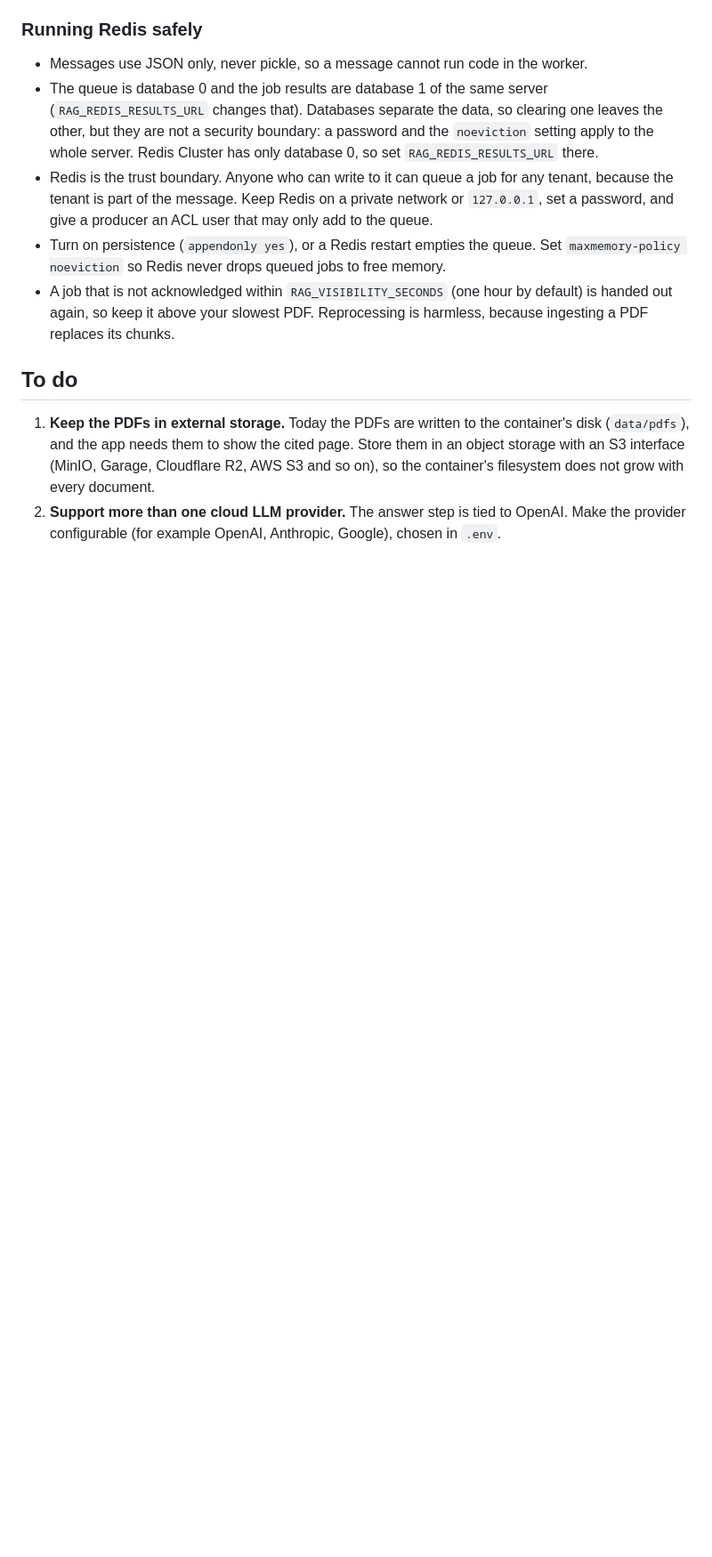
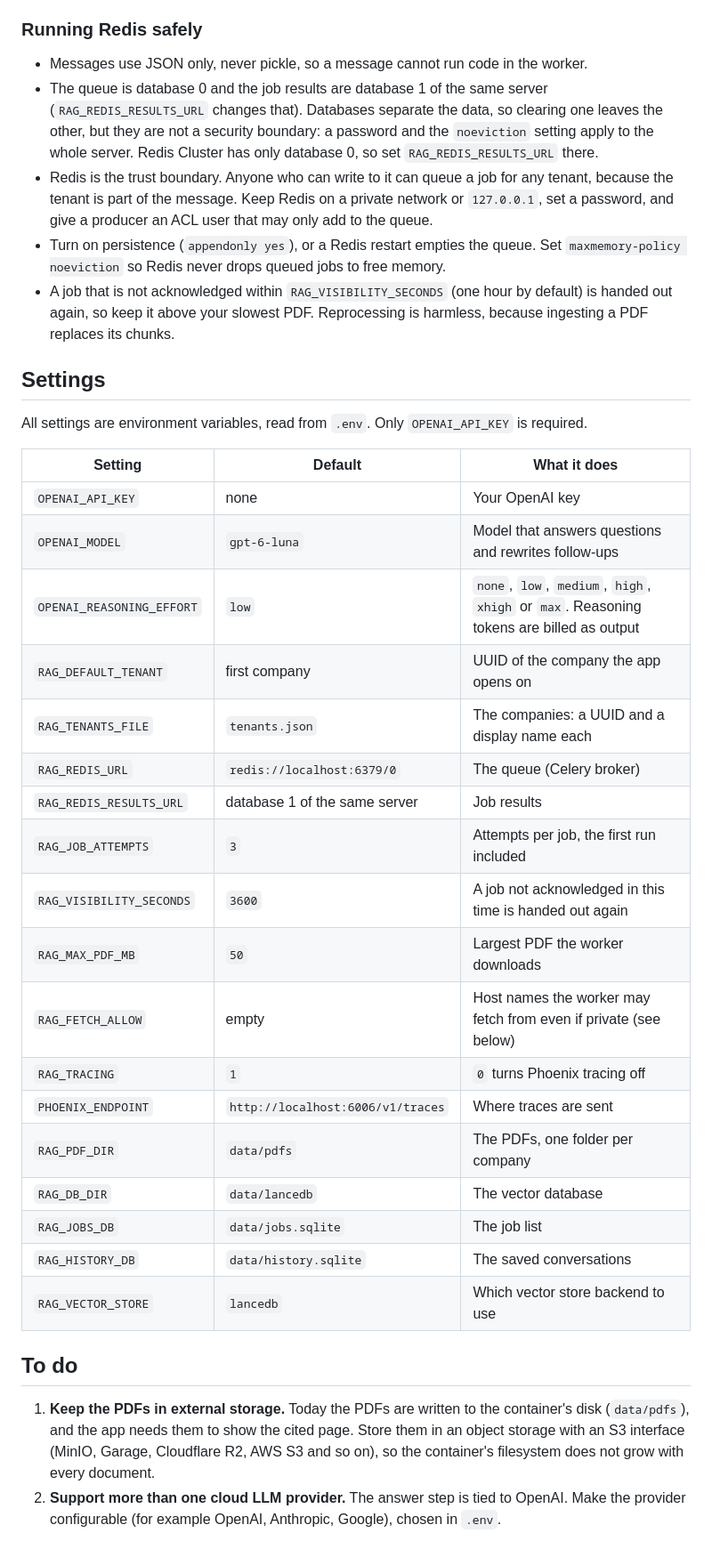
Before and after one commit to alessmar/rag-pipeline, a Markdown page: README.md, the part around one of its changes. Shown at 89% size. Rendered like a GitHub page; blank space fills up the shorter version.

```diff
--- a/README.md
+++ b/README.md
@@ -222,6 +239,31 @@ A job that can never succeed (a blocked address, a 4xx answer, not a PDF, no ext
 - Turn on persistence (`appendonly yes`), or a Redis restart empties the queue. Set `maxmemory-policy noeviction` so Redis never drops queued jobs to free memory.
 - A job that is not acknowledged within `RAG_VISIBILITY_SECONDS` (one hour by default) is handed out again, so keep it above your slowest PDF. Reprocessing is harmless, because ingesting a PDF replaces its chunks.
 
+## Settings
+
+All settings are environment variables, read from `.env`. Only `OPENAI_API_KEY` is required.
+
+| Setting | Default | What it does |
+|---|---|---|
+| `OPENAI_API_KEY` | none | Your OpenAI key |
+| `OPENAI_MODEL` | `gpt-6-luna` | Model that answers questions and rewrites follow-ups |
+| `OPENAI_REASONING_EFFORT` | `low` | `none`, `low`, `medium`, `high`, `xhigh` or `max`. Reasoning tokens are billed as output |
+| `RAG_DEFAULT_TENANT` | first company | UUID of the company the app opens on |
+| `RAG_TENANTS_FILE` | `tenants.json` | The companies: a UUID and a display name each |
+| `RAG_REDIS_URL` | `redis://localhost:6379/0` | The queue (Celery broker) |
+| `RAG_REDIS_RESULTS_URL` | database 1 of the same server | Job results |
+| `RAG_JOB_ATTEMPTS` | `3` | Attempts per job, the first run included |
+| `RAG_VISIBILITY_SECONDS` | `3600` | A job not acknowledged in this time is handed out again |
+| `RAG_MAX_PDF_MB` | `50` | Largest PDF the worker downloads |
+| `RAG_FETCH_ALLOW` | empty | Host names the worker may fetch from even if private (see below) |
+| `RAG_TRACING` | `1` | `0` turns Phoenix tracing off |
+| `PHOENIX_ENDPOINT` | `http://localhost:6006/v1/traces` | Where traces are sent |
+| `RAG_PDF_DIR` | `data/pdfs` | The PDFs, one folder per company |
+| `RAG_DB_DIR` | `data/lancedb` | The vector database |
+| `RAG_JOBS_DB` | `data/jobs.sqlite` | The job list |
+| `RAG_HISTORY_DB` | `data/history.sqlite` | The saved conversations |
+| `RAG_VECTOR_STORE` | `lancedb` | Which vector store backend to use |
+
 ## To do
 
 1. **Keep the PDFs in external storage.** Today the PDFs are written to the container's disk (`data/pdfs`), and the app needs them to show the cited page. Store them in an object storage with an S3 interface (MinIO, Garage, Cloudflare R2, AWS S3 and so on), so the container's filesystem does not grow with every document.
```
Also changed, not shown: other parts of README.md (+20 -3 lines), diagrams/rag-stack-dark.png, diagrams/rag-stack.png, 1 other file.
